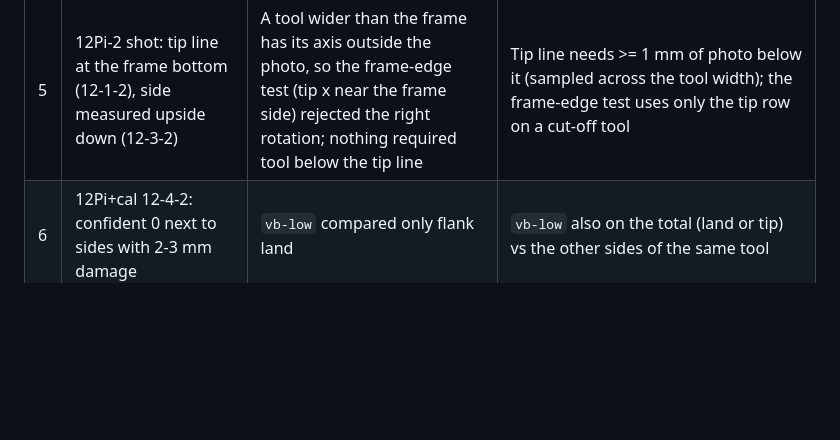
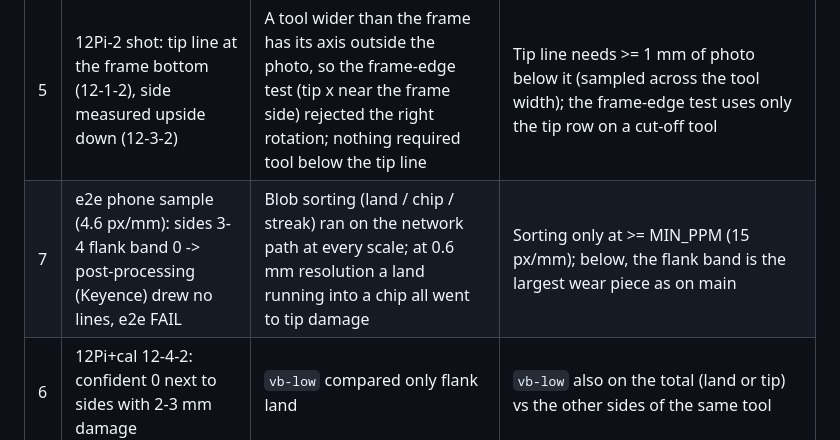
Before and after one commit to junseokShim/2d_to_3d, a Markdown page: docs/debug-p5.md, the part around the change. GitHub-like rendering; blank space fills up the shorter version.

Commit message:
docs/debug-p5.md: phone-scale blob sorting fix, per-image table from the final run
Co-Authored-By: Claude Opus 5.5 <noreply@anthropic.com>

```diff
--- a/docs/debug-p5.md
+++ b/docs/debug-p5.md
@@ -12,6 +12,7 @@ Benchmark: `node test/wear/human-run.js` (27 human photos: 10Pi_1, 10Pi_2 = D10,
 | 3 | 10Pi chips under-read, pale fracture facets lost | The backdrop flood took pale fracture facets at the tip line | tipDamage keeps rough (fracture) pixels inside the silhouette |
 | 4 | False flank land 0.35-1.1 mm on 10Pi (no land labelled) | Specular streaks along the helix read as land | classifyBlobs: a blob whose highlight continues above/below along its slant is a streak; rough fracture face + smooth flank = chip |
 | 5 | 12Pi-2 shot: tip line at the frame bottom (12-1-2), side measured upside down (12-3-2) | A tool wider than the frame has its axis outside the photo, so the frame-edge test (tip x near the frame side) rejected the right rotation; nothing required tool below the tip line | Tip line needs >= 1 mm of photo below it (sampled across the tool width); the frame-edge test uses only the tip row on a cut-off tool |
+| 7 | e2e phone sample (4.6 px/mm): sides 3-4 flank band 0 -> post-processing (Keyence) drew no lines, e2e FAIL | Blob sorting (land / chip / streak) ran on the network path at every scale; at 0.6 mm resolution a land running into a chip all went to tip damage | Sorting only at >= MIN_PPM (15 px/mm); below, the flank band is the largest wear piece as on main |
 | 6 | 12Pi+cal 12-4-2: confident 0 next to sides with 2-3 mm damage | `vb-low` compared only flank land | `vb-low` also on the total (land or tip) vs the other sides of the same tool |
 
 ## Results (human-run.js)
```
